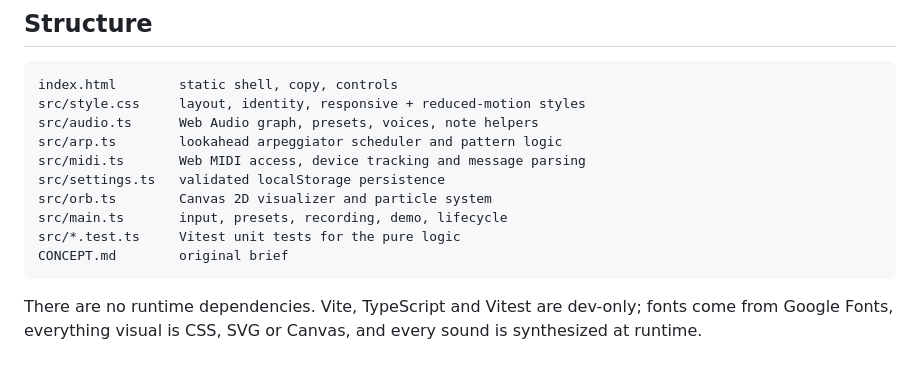
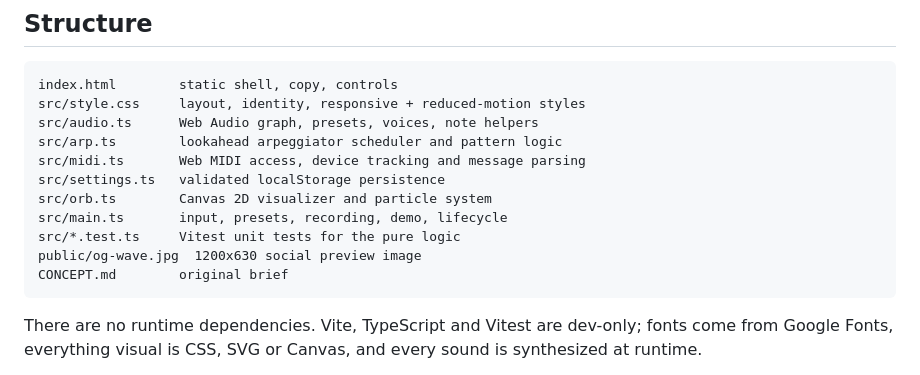
Before and after one commit to jimmerioles/wave, a Markdown page: README.md, the part around the change. Drawn GitHub-style.

Commit message:
feat: add social preview cards

````diff
--- a/README.md
+++ b/README.md
@@ -194,6 +194,7 @@ src/settings.ts   validated localStorage persistence
 src/orb.ts        Canvas 2D visualizer and particle system
 src/main.ts       input, presets, recording, demo, lifecycle
 src/*.test.ts     Vitest unit tests for the pure logic
+public/og-wave.jpg  1200x630 social preview image
 CONCEPT.md        original brief
 ```
 
````
Also changed, not shown: public/og-wave.jpg (added), 1 other file.
